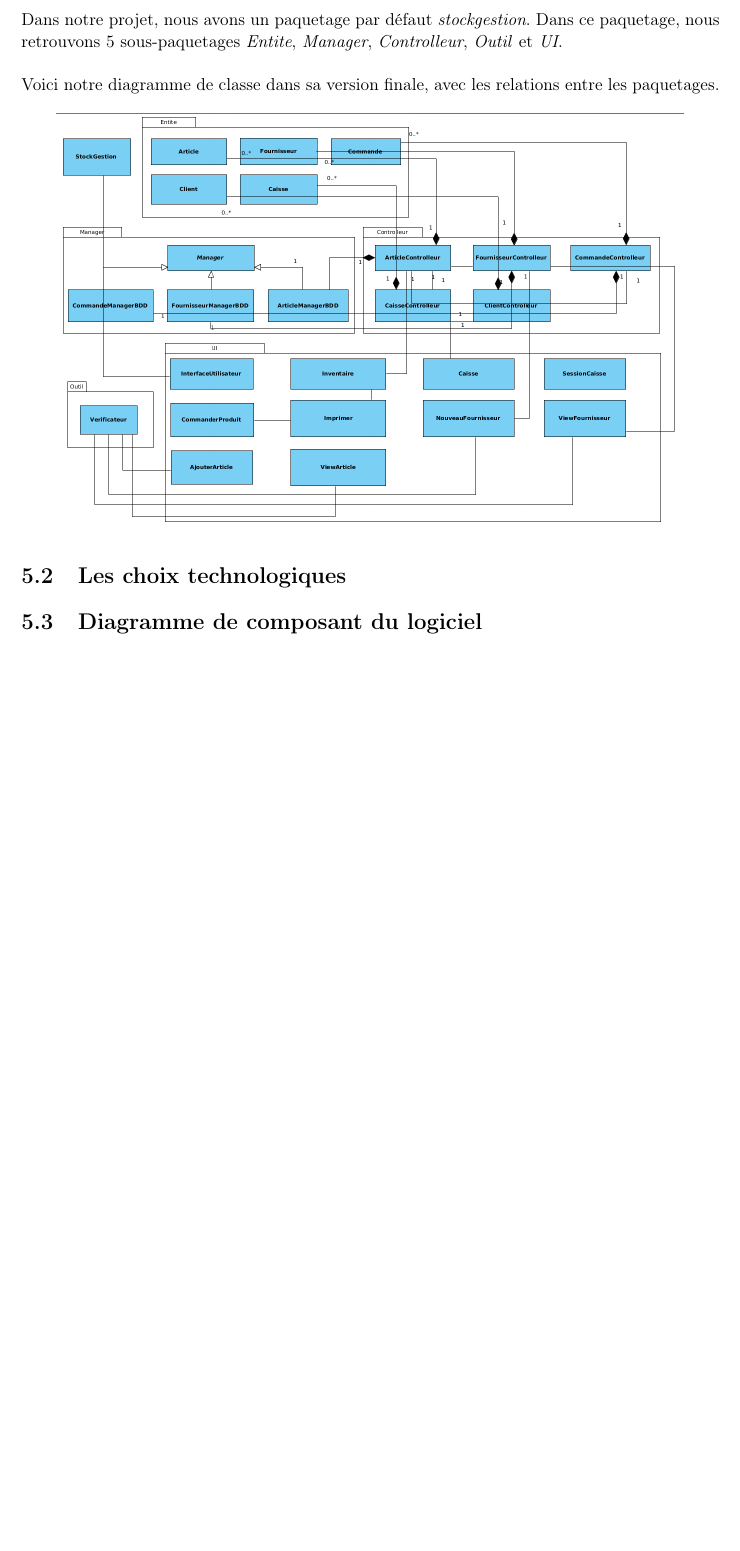
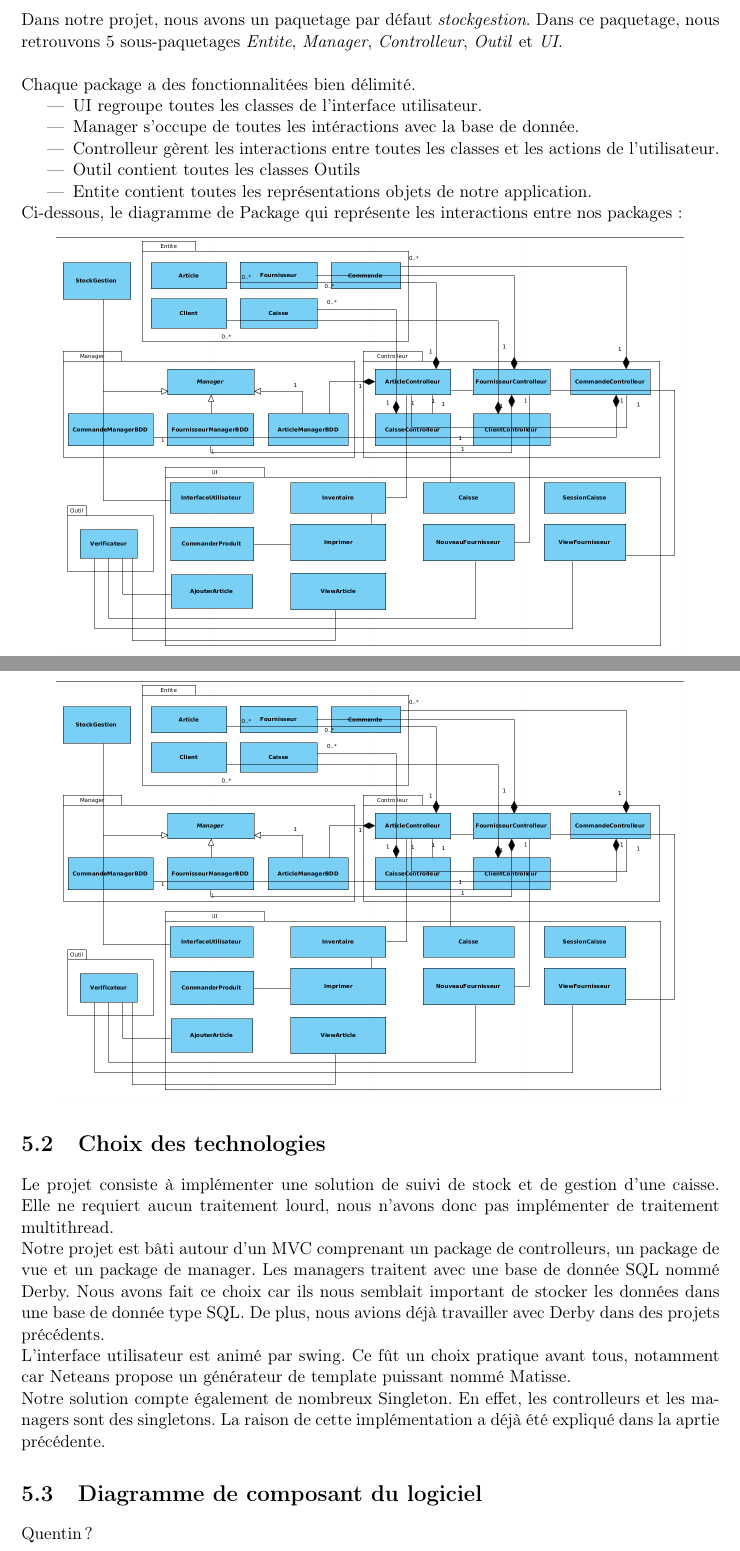
Before and after one commit to booster14/UML-Stock-Gestion, a LaTeX document (Rapport/Rapport.tex, which reads Rapport/conception.tex): part of page 19 of 24 before the commit and two parts of pages 20 and 21 of 27 after it, the two joined at a grey line, cut so that both start at the same text, the shorter picture padded with empty space. Compiled offline with pdfLaTeX.

Commit message:
Fusion Rapport

```diff
--- a/Rapport/conception.tex
+++ b/Rapport/conception.tex
@@ -4,16 +4,36 @@
 
 Dans notre projet, nous avons un paquetage par défaut \textit{stockgestion}. Dans ce paquetage, nous retrouvons 5 sous-paquetages \textit{Entite}, \textit{Manager}, \textit{Controlleur}, \textit{Outil} et \textit{UI}.\\
 
-Voici notre diagramme de classe dans sa version finale, avec les relations entre les paquetages.
+Chaque package a des fonctionnalitées bien délimité.
+\begin{itemize}
+	\item UI regroupe toutes les classes de l'interface utilisateur.
+	\item Manager s'occupe de toutes les intéractions avec la base de donnée.
+	\item Controlleur gèrent les interactions entre toutes les classes et les actions de l'utilisateur.
+	\item Outil contient toutes les classes Outils
+	\item Entite contient toutes les représentations objets de notre application.
+\end{itemize}
+
+Ci-dessous, le diagramme de Package qui représente les interactions entre nos packages :
+\begin{center}
+	\includegraphics[width=14cm]{Conception/DiagrammeDeClassePackage.png}
+\end{center}
 
 \begin{center}
 \includegraphics[width=14cm]{./Conception/DiagrammeDeClassePackage}
 \end{center}
 
+\section{Choix des technologies}
+Le projet consiste à implémenter une solution de suivi de stock et de gestion d'une caisse. Elle ne requiert aucun traitement lourd, nous n'avons donc pas implémenter de traitement multithread.
 
-\section{Les choix technologiques}
+Notre projet est bâti autour d'un MVC comprenant un package de controlleurs, un package de vue et un package de manager. Les managers traitent avec une base de donnée SQL nommé Derby. Nous avons fait ce choix car ils nous semblait important de stocker les données dans une base de donnée type SQL. De plus, nous avions déjà travailler avec Derby dans des projets précédents.
+
+L'interface utilisateur est animé par swing. Ce fût un choix pratique avant tous, notamment car Neteans propose un générateur de template puissant nommé Matisse.
+
+Notre solution compte également de nombreux Singleton. En effet, les controlleurs et les managers sont des singletons. La raison de cette implémentation a déjà été expliqué dans la aprtie précédente.
 
 \section{Diagramme de composant du logiciel}
 
+Quentin ?
+
 \section{Diagramme de déploiement}
 
```
Also changed, not shown: Rapport/Rapport.tex (+1 -0 lines), Rapport/analyse.tex (+2 -0 lines), Rapport/implementation.tex (added, +9 -0 lines), Rapport/title.tex (+1 -1 lines), Rapport/conception.tex (4 more changed lines).
